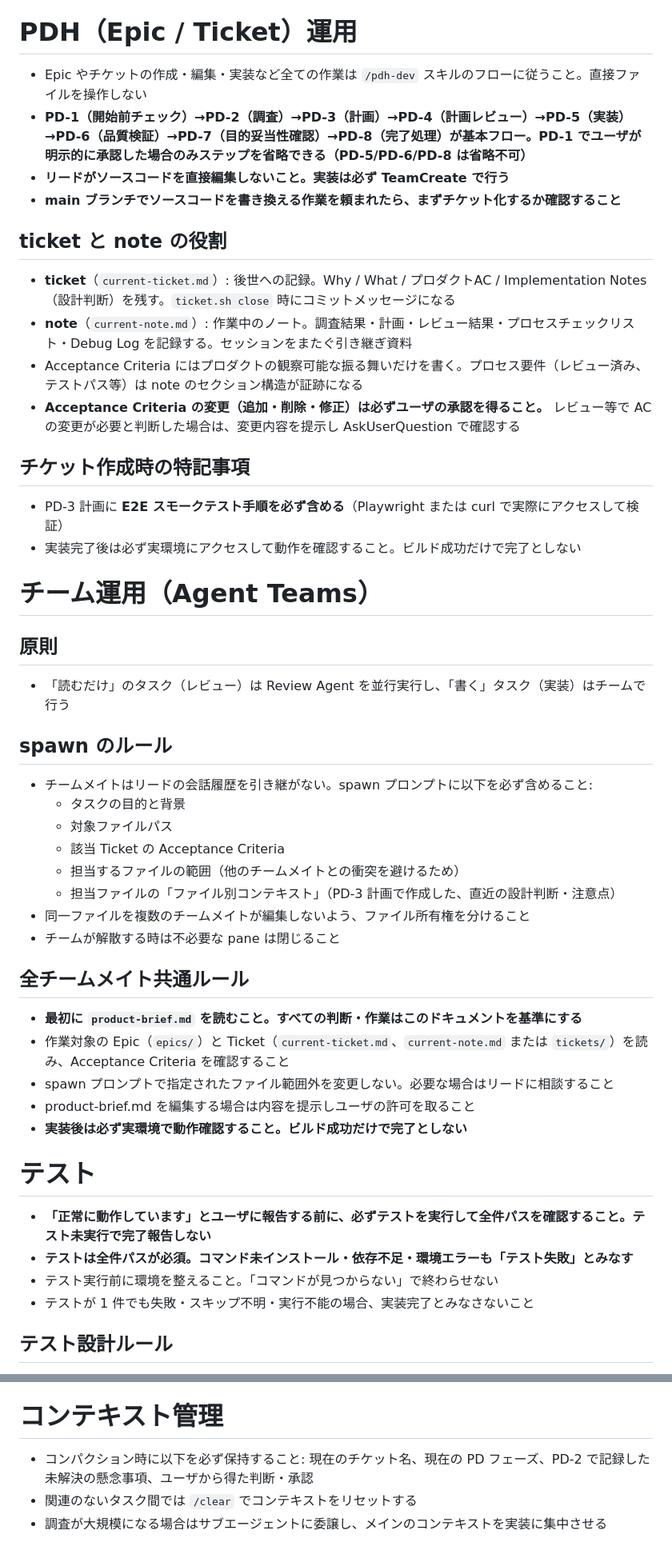
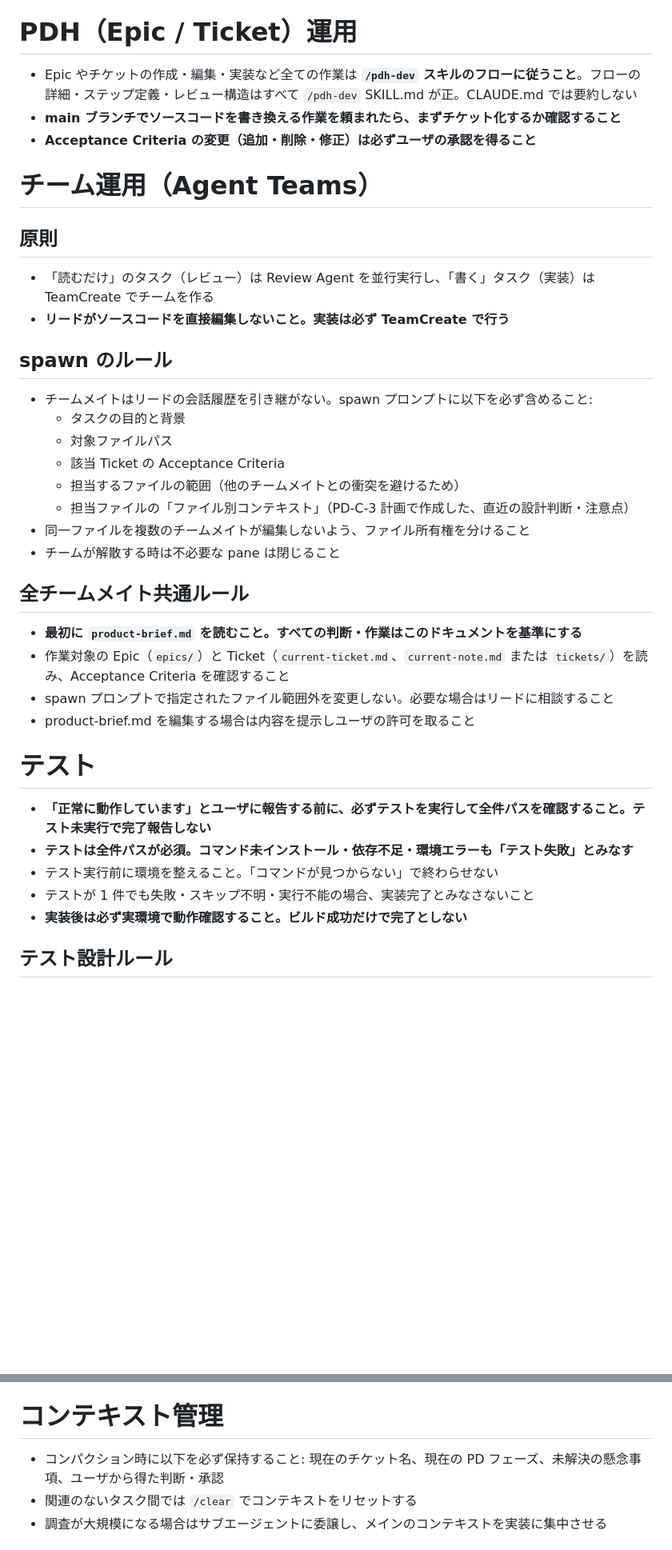
Before and after one commit to masuidrive/pdh, a Markdown page: templates/CLAUDE.md, 2 parts joined by grey strips. Shown at 80% size. GitHub-like rendering; blank space fills up the shorter version.

```diff
--- a/templates/CLAUDE.md
+++ b/templates/CLAUDE.md
@@ -5,28 +5,16 @@
 
 # PDH（Epic / Ticket）運用
 
-- Epic やチケットの作成・編集・実装など全ての作業は `/pdh-dev` スキルのフローに従うこと。直接ファイルを操作しない
-- **PD-1（開始前チェック）→PD-2（調査）→PD-3（計画）→PD-4（計画レビュー）→PD-5（実装）→PD-6（品質検証）→PD-7（目的妥当性確認）→PD-8（完了処理）が基本フロー。PD-1 でユーザが明示的に承認した場合のみステップを省略できる（PD-5/PD-6/PD-8 は省略不可）**
-- **リードがソースコードを直接編集しないこと。実装は必ず TeamCreate で行う**
+- Epic やチケットの作成・編集・実装など全ての作業は **`/pdh-dev` スキルのフローに従うこと**。フローの詳細・ステップ定義・レビュー構造はすべて `/pdh-dev` SKILL.md が正。CLAUDE.md では要約しない
 - **main ブランチでソースコードを書き換える作業を頼まれたら、まずチケット化するか確認すること**
-
-## ticket と note の役割
-
-- **ticket**（`current-ticket.md`）: 後世への記録。Why / What / プロダクトAC / Implementation Notes（設計判断）を残す。`ticket.sh close` 時にコミットメッセージになる
-- **note**（`current-note.md`）: 作業中のノート。調査結果・計画・レビュー結果・プロセスチェックリスト・Debug Log を記録する。セッションをまたぐ引き継ぎ資料
-- Acceptance Criteria にはプロダクトの観察可能な振る舞いだけを書く。プロセス要件（レビュー済み、テストパス等）は note のセクション構造が証跡になる
-- **Acceptance Criteria の変更（追加・削除・修正）は必ずユーザの承認を得ること。** レビュー等で AC の変更が必要と判断した場合は、変更内容を提示し AskUserQuestion で確認する
-
-## チケット作成時の特記事項
-
-- PD-3 計画に **E2E スモークテスト手順を必ず含める**（Playwright または curl で実際にアクセスして検証）
-- 実装完了後は必ず実環境にアクセスして動作を確認すること。ビルド成功だけで完了としない
+- **Acceptance Criteria の変更（追加・削除・修正）は必ずユーザの承認を得ること**
 
 # チーム運用（Agent Teams）
 
 ## 原則
 
-- 「読むだけ」のタスク（レビュー）は Review Agent を並行実行し、「書く」タスク（実装）はチームで行う
+- 「読むだけ」のタスク（レビュー）は Review Agent を並行実行し、「書く」タスク（実装）は TeamCreate でチームを作る
+- **リードがソースコードを直接編集しないこと。実装は必ず TeamCreate で行う**
 
 ## spawn のルール
 
@@ -35,7 +23,7 @@
   - 対象ファイルパス
   - 該当 Ticket の Acceptance Criteria
   - 担当するファイルの範囲（他のチームメイトとの衝突を避けるため）
-  - 担当ファイルの「ファイル別コンテキスト」（PD-3 計画で作成した、直近の設計判断・注意点）
+  - 担当ファイルの「ファイル別コンテキスト」（PD-C-3 計画で作成した、直近の設計判断・注意点）
 - 同一ファイルを複数のチームメイトが編集しないよう、ファイル所有権を分けること
 - チームが解散する時は不必要な pane は閉じること
 
@@ -45,7 +33,6 @@
 - 作業対象の Epic（`epics/`）と Ticket（`current-ticket.md`、`current-note.md` または `tickets/`）を読み、Acceptance Criteria を確認すること
 - spawn プロンプトで指定されたファイル範囲外を変更しない。必要な場合はリードに相談すること
 - product-brief.md を編集する場合は内容を提示しユーザの許可を取ること
-- **実装後は必ず実環境で動作確認すること。ビルド成功だけで完了としない**
 
 # テスト
 
@@ -53,6 +40,7 @@
 - **テストは全件パスが必須。コマンド未インストール・依存不足・環境エラーも「テスト失敗」とみなす**
 - テスト実行前に環境を整えること。「コマンドが見つからない」で終わらせない
 - テストが 1 件でも失敗・スキップ不明・実行不能の場合、実装完了とみなさないこと
+- **実装後は必ず実環境で動作確認すること。ビルド成功だけで完了としない**
 
 ## テスト設計ルール
 
@@ -61,7 +49,7 @@
 
 # コンテキスト管理
 
-- コンパクション時に以下を必ず保持すること: 現在のチケット名、現在の PD フェーズ、PD-2 で記録した未解決の懸念事項、ユーザから得た判断・承認
+- コンパクション時に以下を必ず保持すること: 現在のチケット名、現在の PD フェーズ、未解決の懸念事項、ユーザから得た判断・承認
 - 関連のないタスク間では `/clear` でコンテキストをリセットする
 - 調査が大規模になる場合はサブエージェントに委譲し、メインのコンテキストを実装に集中させる
 
```
Also changed, not shown: skills/pdh-dev/SKILL.md (+21 -1 lines).
